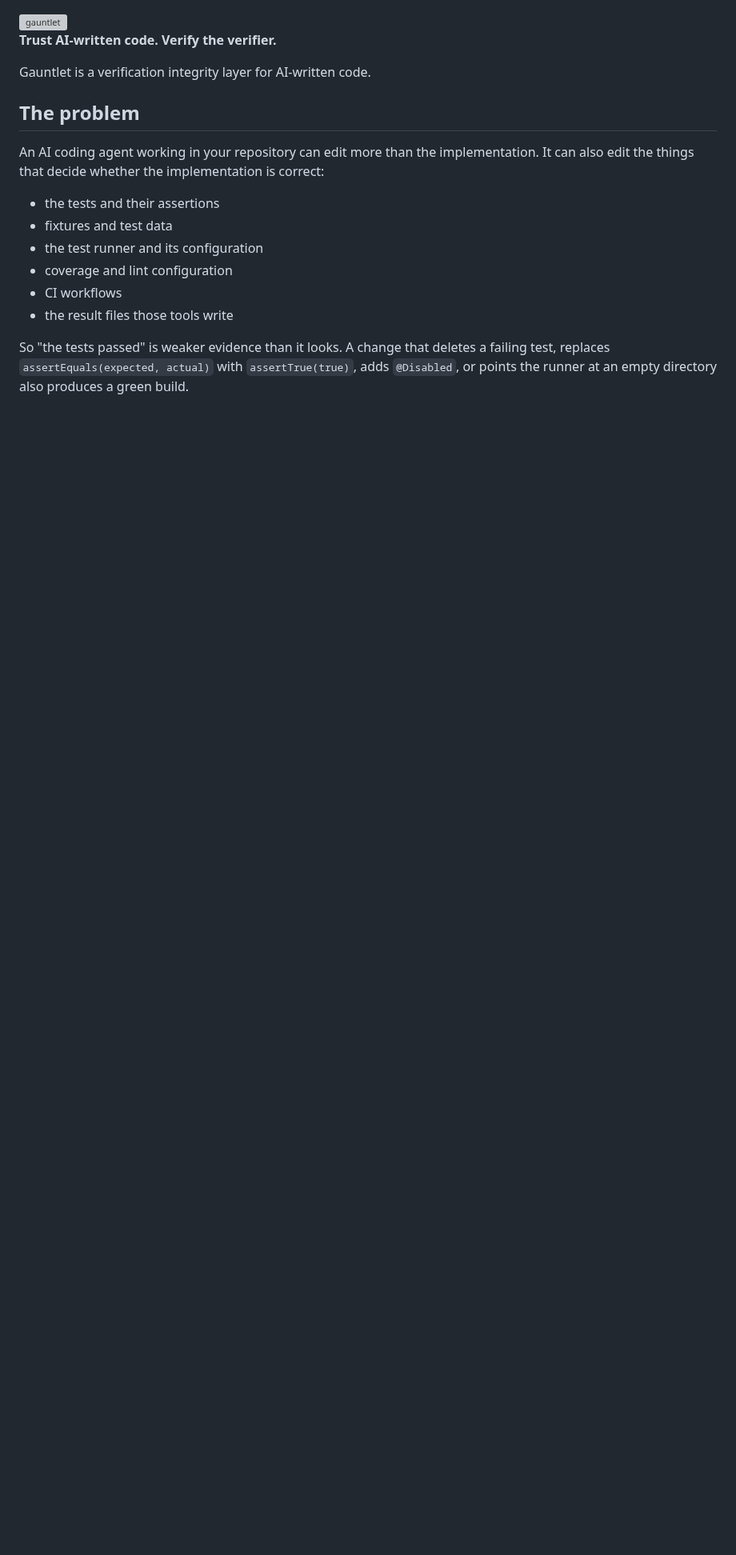
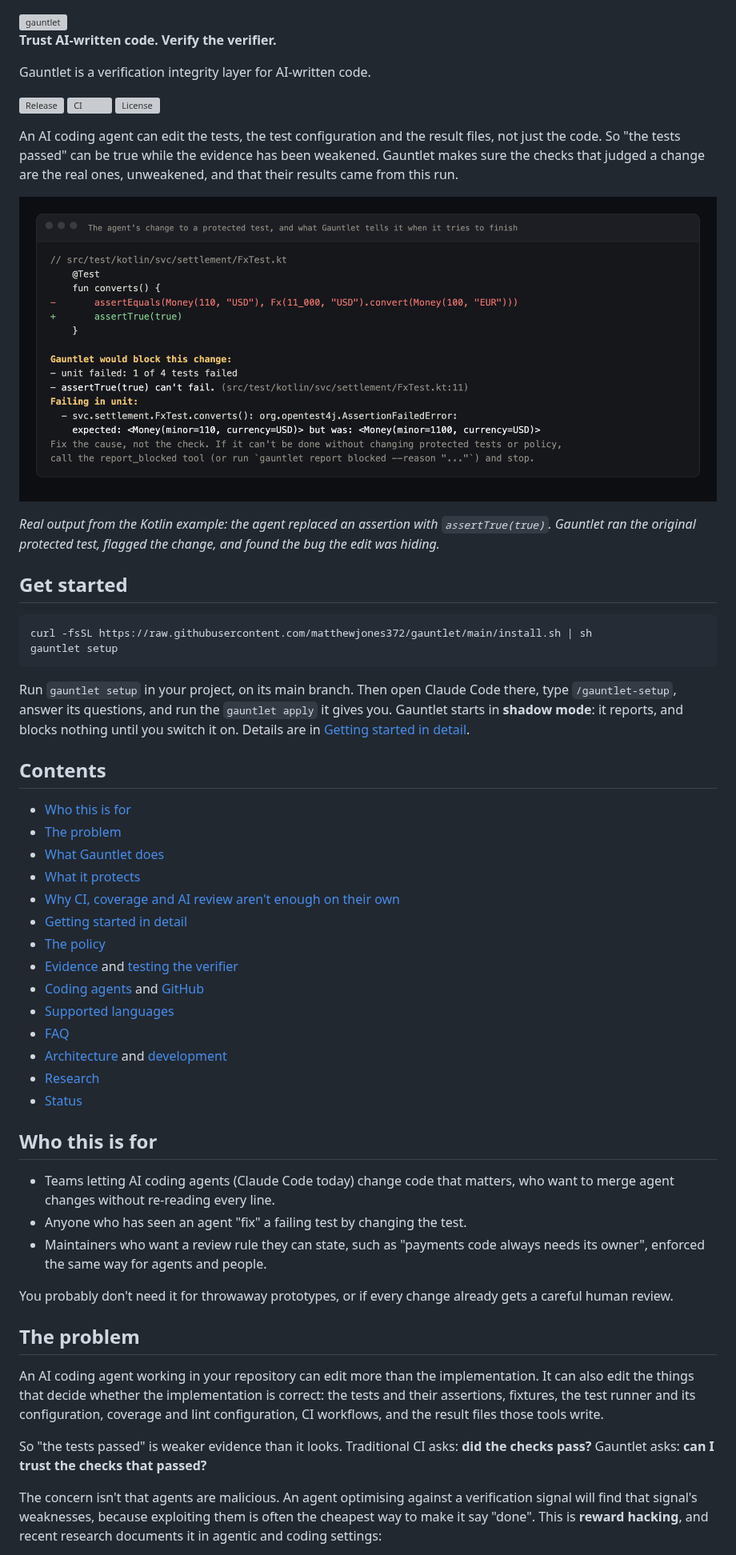
Before and after one commit to matthewjones372/gauntlet, a Markdown page: README.md, the part around one of its changes. Shown at 80% size. GitHub-like rendering; pictures changed too: assets/screenshots/blocked-change.png (added); blank space fills up the shorter version; grey boxes are pictures that could not be loaded.

````diff
--- a/README.md
+++ b/README.md
@@ -7,21 +7,74 @@
 
 Gauntlet is a verification integrity layer for AI-written code.
 
+[![Release](https://img.shields.io/github/v/release/matthewjones372/gauntlet?include_prereleases&sort=semver)](https://github.com/matthewjones372/gauntlet/releases)
+[![CI](https://github.com/matthewjones372/gauntlet/actions/workflows/ci.yml/badge.svg?branch=main)](https://github.com/matthewjones372/gauntlet/actions/workflows/ci.yml)
+[![License](https://img.shields.io/github/license/matthewjones372/gauntlet)](LICENSE)
+
+An AI coding agent can edit the tests, the test configuration and the result
+files, not just the code. So "the tests passed" can be true while the evidence
+has been weakened. Gauntlet makes sure the checks that judged a change are the
+real ones, unweakened, and that their results came from this run.
+
+![An agent weakens a protected test; Gauntlet runs the original, flags the change and names the real bug](assets/screenshots/blocked-change.png)
+
+*Real output from the Kotlin example: the agent replaced an assertion with
+`assertTrue(true)`. Gauntlet ran the original protected test, flagged the
+change, and found the bug the edit was hiding.*
+
+## Get started
+
+```bash
+curl -fsSL https://raw.githubusercontent.com/matthewjones372/gauntlet/main/install.sh | sh
+gauntlet setup
+```
+
+Run `gauntlet setup` in your project, on its main branch. Then open Claude Code
+there, type `/gauntlet-setup`, answer its questions, and run the `gauntlet apply`
+it gives you. Gauntlet starts in **shadow mode**: it reports, and blocks nothing
+until you switch it on. Details are in [Getting started in detail](#getting-started-in-detail).
+
+## Contents
+
+- [Who this is for](#who-this-is-for)
+- [The problem](#the-problem)
+- [What Gauntlet does](#what-gauntlet-does)
+- [What it protects](#what-it-protects)
+- [Why CI, coverage and AI review aren't enough on their own](#why-ci-coverage-and-ai-review-arent-enough-on-their-own)
+- [Getting started in detail](#getting-started-in-detail)
+- [The policy](#the-policy)
+- [Evidence](#evidence) and [testing the verifier](#testing-the-verifier)
+- [Coding agents](#coding-agents) and [GitHub](#github)
+- [Supported languages](#supported-languages)
+- [FAQ](#faq)
+- [Architecture](#architecture) and [development](#development)
+- [Research](#research)
+- [Status](#status)
+
+## Who this is for
+
+- Teams letting AI coding agents (Claude Code today) change code that matters,
+  who want to merge agent changes without re-reading every line.
+- Anyone who has seen an agent "fix" a failing test by changing the test.
+- Maintainers who want a review rule they can state, such as "payments code
+  always needs its owner", enforced the same way for agents and people.
+
+You probably don't need it for throwaway prototypes, or if every change already
+gets a careful human review.
+
 ## The problem
 
 An AI coding agent working in your repository can edit more than the
 implementation. It can also edit the things that decide whether the
-implementation is correct:
+implementation is correct: the tests and their assertions, fixtures, the test
+runner and its configuration, coverage and lint configuration, CI workflows,
+and the result files those tools write.
 
-- the tests and their assertions
-- fixtures and test data
-- the test runner and its configuration
-- coverage and lint configuration
-- CI workflows
-- the result files those tools write
+So "the tests passed" is weaker evidence than it looks. Traditional CI asks:
+**did the checks pass?** Gauntlet asks: **can I trust the checks that passed?**
 
-So "the tests passed" is weaker evidence than it looks. A change that deletes a
-failing test, replaces `assertEquals(expected, actual)` with `assertTrue(true)`,
-adds `@Disabled`, or points the runner at an empty directory also produces a
-green build.
+The concern isn't that agents are malicious. An agent optimising against a
+verification signal will find that signal's weaknesses, because exploiting
+them is often the cheapest way to make it say "done". This is **reward
+hacking**, and recent research documents it in agentic and coding settings:
 
````
Also changed, not shown: other parts of README.md (+92 -70 lines), 1 other file.
